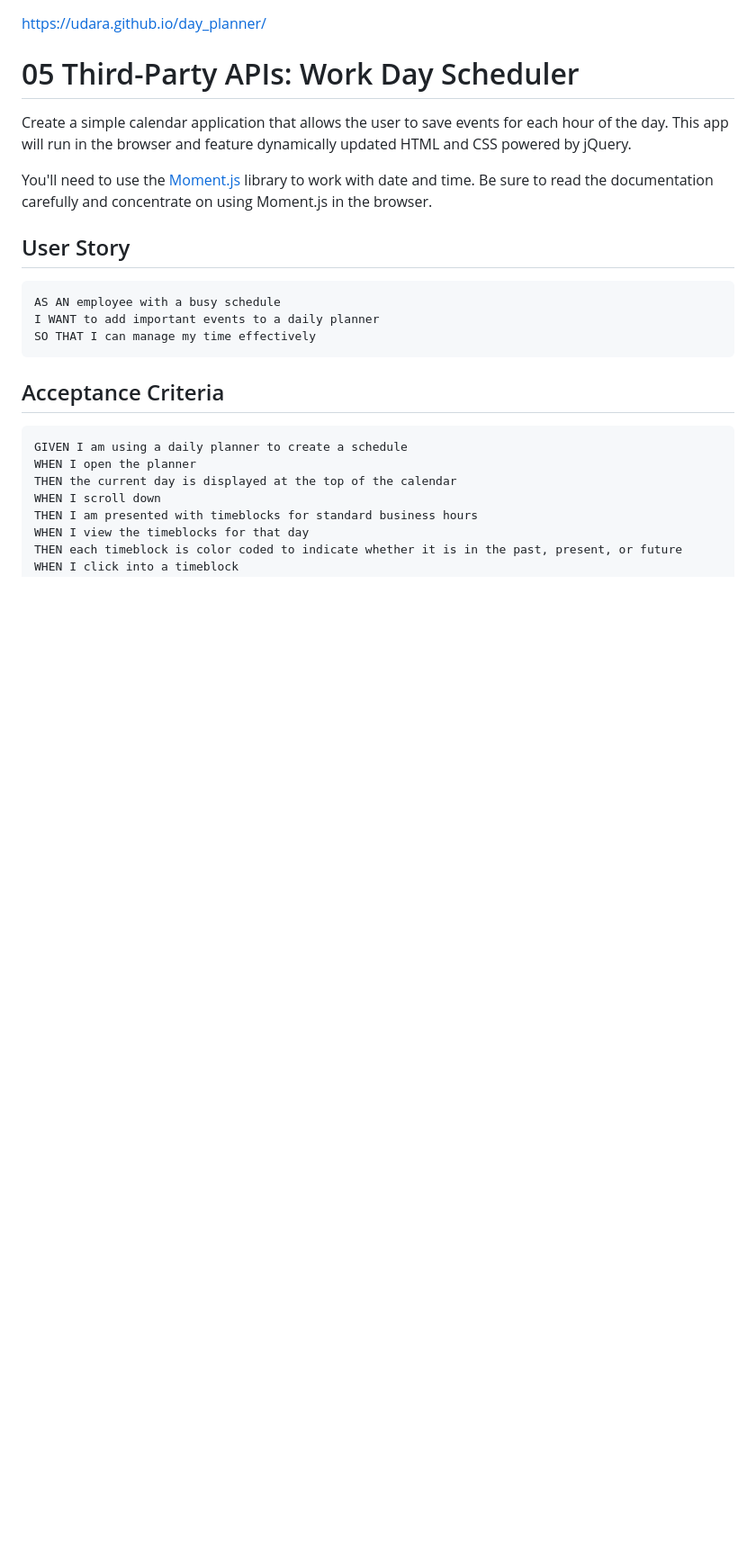
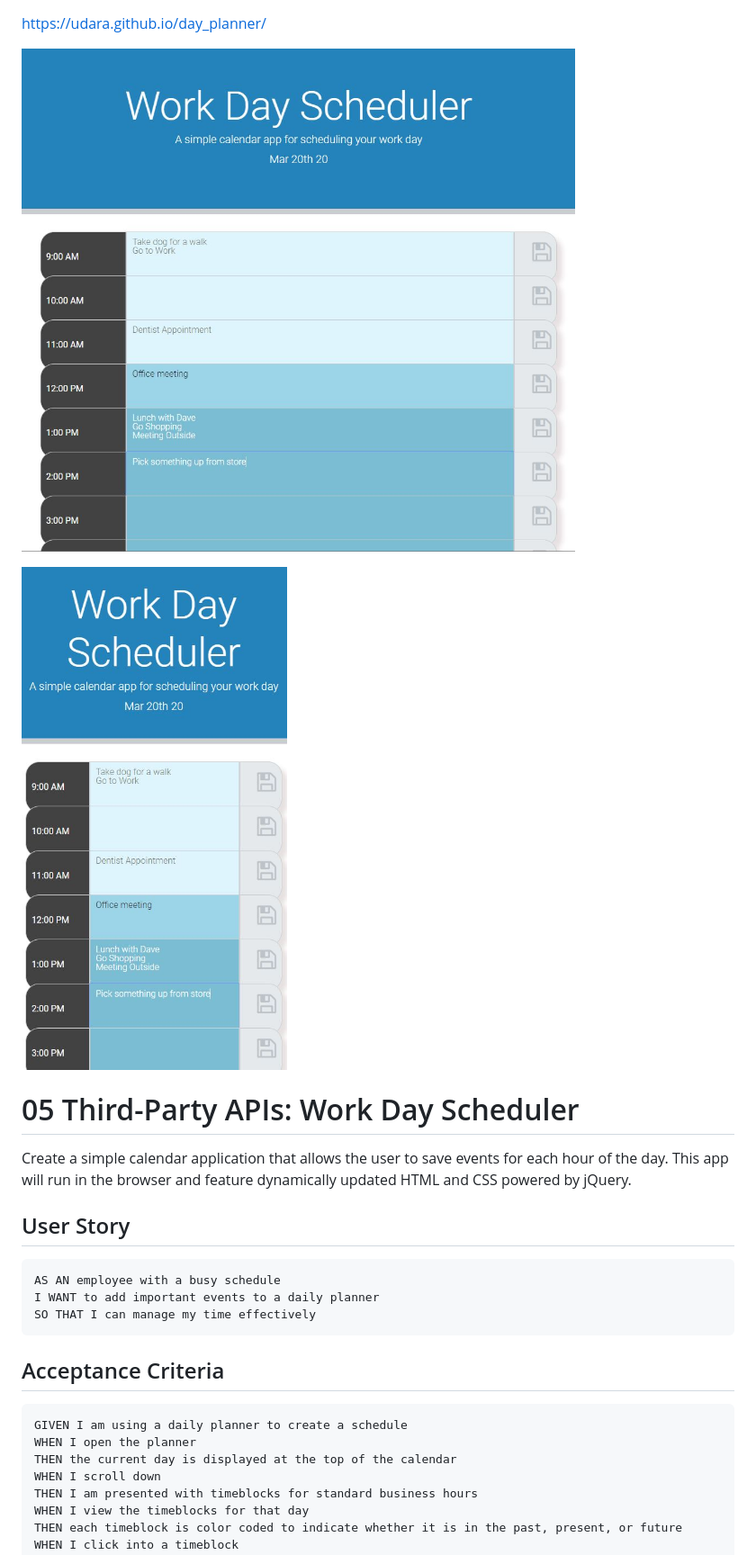
Before and after one commit to udara/day_planner, a Markdown page: README.md, the part around the change. Shown: that part at 90% size. Drawn GitHub-style; pictures changed too: img/full.jpg (added), img/mobile.jpg (added); blank space fills up the shorter version.

Commit message:
adding images

```diff
--- a/README.md
+++ b/README.md
@@ -1,10 +1,13 @@
 https://udara.github.io/day_planner/
+
+![](img/full.jpg)
+
+![](img/mobile.jpg)
 
 # 05 Third-Party APIs: Work Day Scheduler
 
 Create a simple calendar application that allows the user to save events for each hour of the day. This app will run in the browser and feature dynamically updated HTML and CSS powered by jQuery.
 
-You'll need to use the [Moment.js](https://momentjs.com/) library to work with date and time. Be sure to read the documentation carefully and concentrate on using Moment.js in the browser.
 
 ## User Story
 
```
